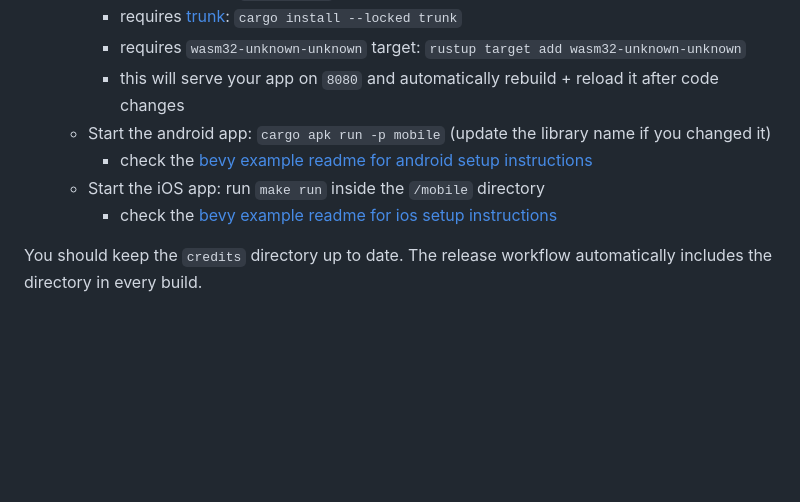
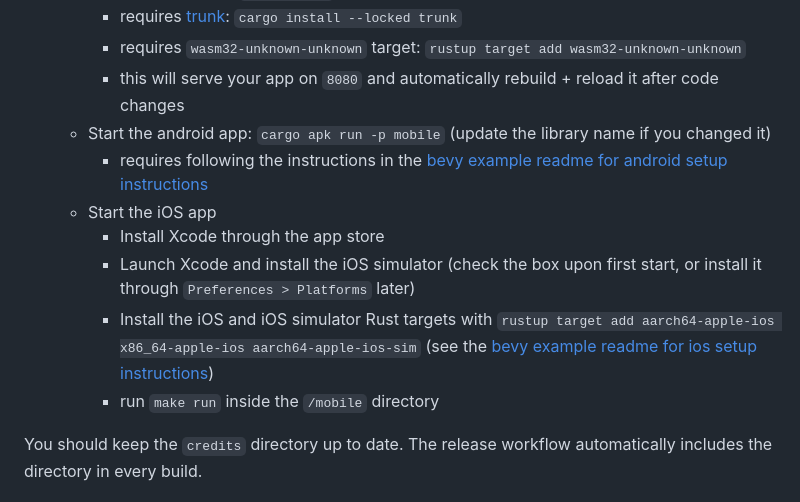
Before and after one commit to NiklasEi/bevy_game_template, a Markdown page: README.md, the part around the change. GitHub-like rendering; blank space fills up the shorter version.

Commit message:
Update README.md
Co-authored-by: Nathan Stocks <cleancut@github.com>

```diff
--- a/README.md
+++ b/README.md
@@ -23,9 +23,12 @@ _Since Bevy is in heavy development, there regularly are unpublished new feature
         * requires `wasm32-unknown-unknown` target: `rustup target add wasm32-unknown-unknown`
         * this will serve your app on `8080` and automatically rebuild + reload it after code changes
     * Start the android app: `cargo apk run -p mobile` (update the library name if you changed it)
-        * check the [bevy example readme for android setup instructions][android-instructions]
-    * Start the iOS app: run `make run` inside the `/mobile` directory
-        * check the [bevy example readme for ios setup instructions][ios-instructions]
+        * requires following the instructions in the [bevy example readme for android setup instructions][android-instructions]
+    * Start the iOS app
+        * Install Xcode through the app store
+        * Launch Xcode and install the iOS simulator (check the box upon first start, or install it through `Preferences > Platforms` later)
+        * Install the iOS and iOS simulator Rust targets with `rustup target add aarch64-apple-ios x86_64-apple-ios aarch64-apple-ios-sim` (see the [bevy example readme for ios setup instructions][ios-instructions])
+        * run `make run` inside the `/mobile` directory
 
 You should keep the `credits` directory up to date. The release workflow automatically includes the directory in every build.
 
```
